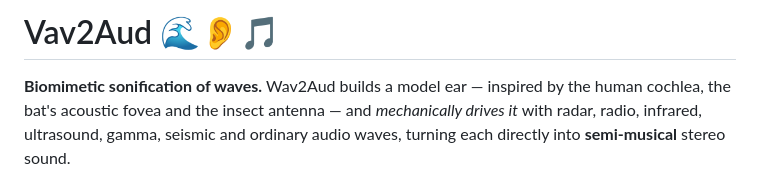
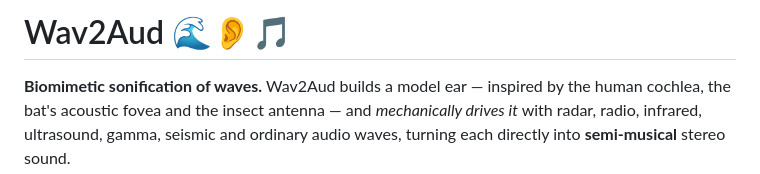
Before and after one commit to natha-ui/Wav2Aud, a Markdown page: README.md, the part around the change. GitHub-like rendering.

Commit message:
Fix project name from Vav2Aud to Wav2Aud

```diff
--- a/README.md
+++ b/README.md
@@ -1,4 +1,4 @@
-# Vav2Aud 🌊👂🎵
+# Wav2Aud 🌊👂🎵
 
 **Biomimetic sonification of waves.** Wav2Aud builds a model ear — inspired by
 the human cochlea, the bat's acoustic fovea and the insect antenna — and
```
